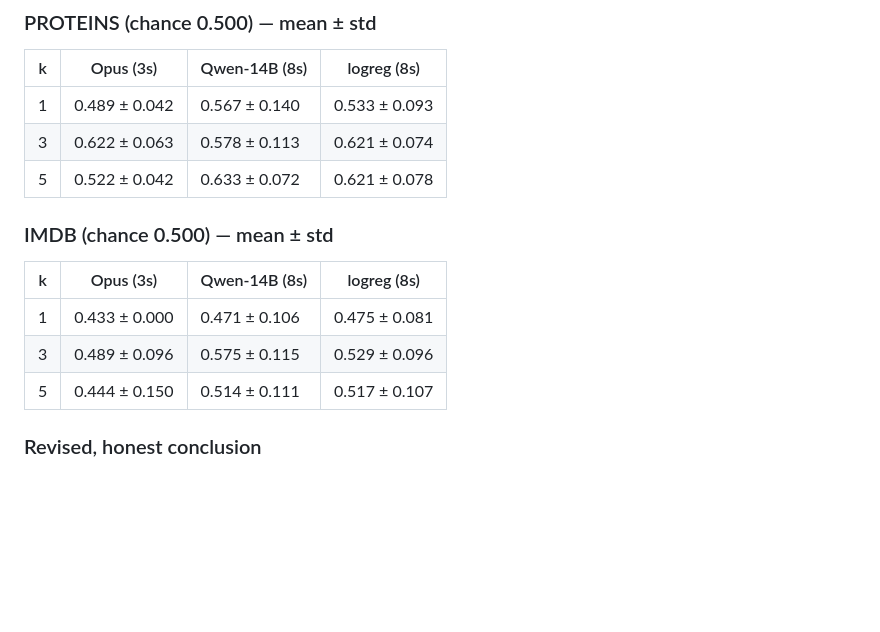
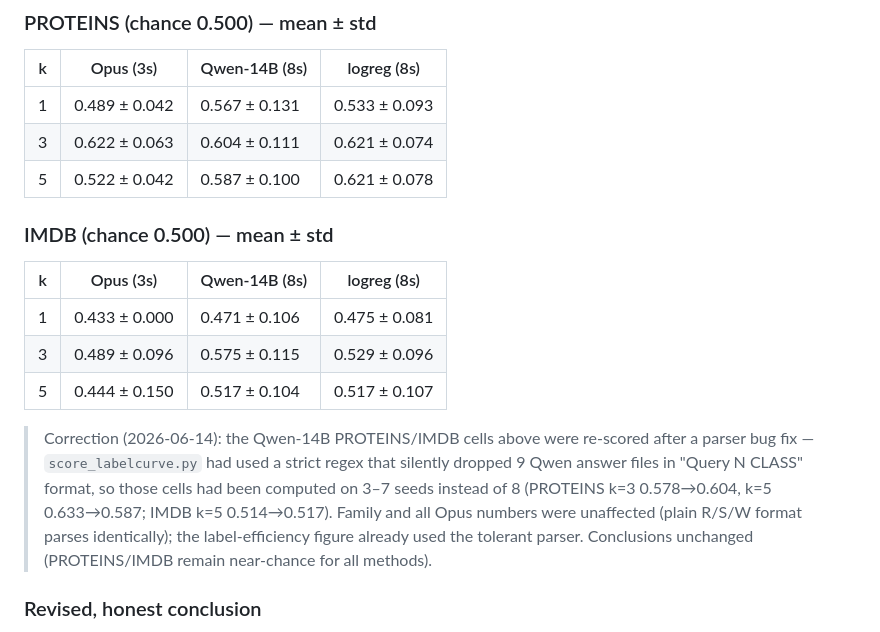
Before and after one commit to MLGlobalHealth/graphlex, a Markdown page: eval/LABEL_CURVE_RESULTS.md, the part around the change. Drawn GitHub-style; blank space fills up the shorter version.

Commit message:
Correct Qwen-14B PROTEINS/IMDB label-curve cells (parser-bug re-score)
Bug-hunt found score_labelcurve.py used the strict answer parser, silently dropping
9 Qwen 'Query N CLASS' files -> those cells were computed on 3-7 seeds not 8.
Re-scored with the tolerant parser: PROTEINS k=3 0.578->0.604, k=5 0.633->0.587,
k=1 std 0.140->0.131; IMDB k=5 0.514->0.517. Family + all Opus numbers unaffected;
figure already correct. Conclusions unchanged (near-chance). Added a correction note.

Co-Authored-By: Claude Opus 4.8 (1M context) <noreply@anthropic.com>

```diff
--- a/eval/LABEL_CURVE_RESULTS.md
+++ b/eval/LABEL_CURVE_RESULTS.md
@@ -84,16 +84,24 @@ temp 0). Opus anchored at 3 seeds; Qwen + logreg at 8 seeds. **This revises the
 ### PROTEINS (chance 0.500) — mean ± std
 | k | Opus (3s) | Qwen-14B (8s) | logreg (8s) |
 |---|---|---|---|
-| 1 | 0.489 ± 0.042 | 0.567 ± 0.140 | 0.533 ± 0.093 |
-| 3 | 0.622 ± 0.063 | 0.578 ± 0.113 | 0.621 ± 0.074 |
-| 5 | 0.522 ± 0.042 | 0.633 ± 0.072 | 0.621 ± 0.078 |
+| 1 | 0.489 ± 0.042 | 0.567 ± 0.131 | 0.533 ± 0.093 |
+| 3 | 0.622 ± 0.063 | 0.604 ± 0.111 | 0.621 ± 0.074 |
+| 5 | 0.522 ± 0.042 | 0.587 ± 0.100 | 0.621 ± 0.078 |
 
 ### IMDB (chance 0.500) — mean ± std
 | k | Opus (3s) | Qwen-14B (8s) | logreg (8s) |
 |---|---|---|---|
 | 1 | 0.433 ± 0.000 | 0.471 ± 0.106 | 0.475 ± 0.081 |
 | 3 | 0.489 ± 0.096 | 0.575 ± 0.115 | 0.529 ± 0.096 |
-| 5 | 0.444 ± 0.150 | 0.514 ± 0.111 | 0.517 ± 0.107 |
+| 5 | 0.444 ± 0.150 | 0.517 ± 0.104 | 0.517 ± 0.107 |
+
+> Correction (2026-06-14): the Qwen-14B PROTEINS/IMDB cells above were re-scored after
+> a parser bug fix — `score_labelcurve.py` had used a strict regex that silently
+> dropped 9 Qwen answer files in "Query N CLASS" format, so those cells had been
+> computed on 3–7 seeds instead of 8 (PROTEINS k=3 0.578→0.604, k=5 0.633→0.587;
+> IMDB k=5 0.514→0.517). Family and all Opus numbers were unaffected (plain R/S/W
+> format parses identically); the label-efficiency figure already used the tolerant
+> parser. Conclusions unchanged (PROTEINS/IMDB remain near-chance for all methods).
 
 ### Revised, honest conclusion
 1. **The low-label LLM-beats-logreg win is real but NARROW: it requires a capable
```
